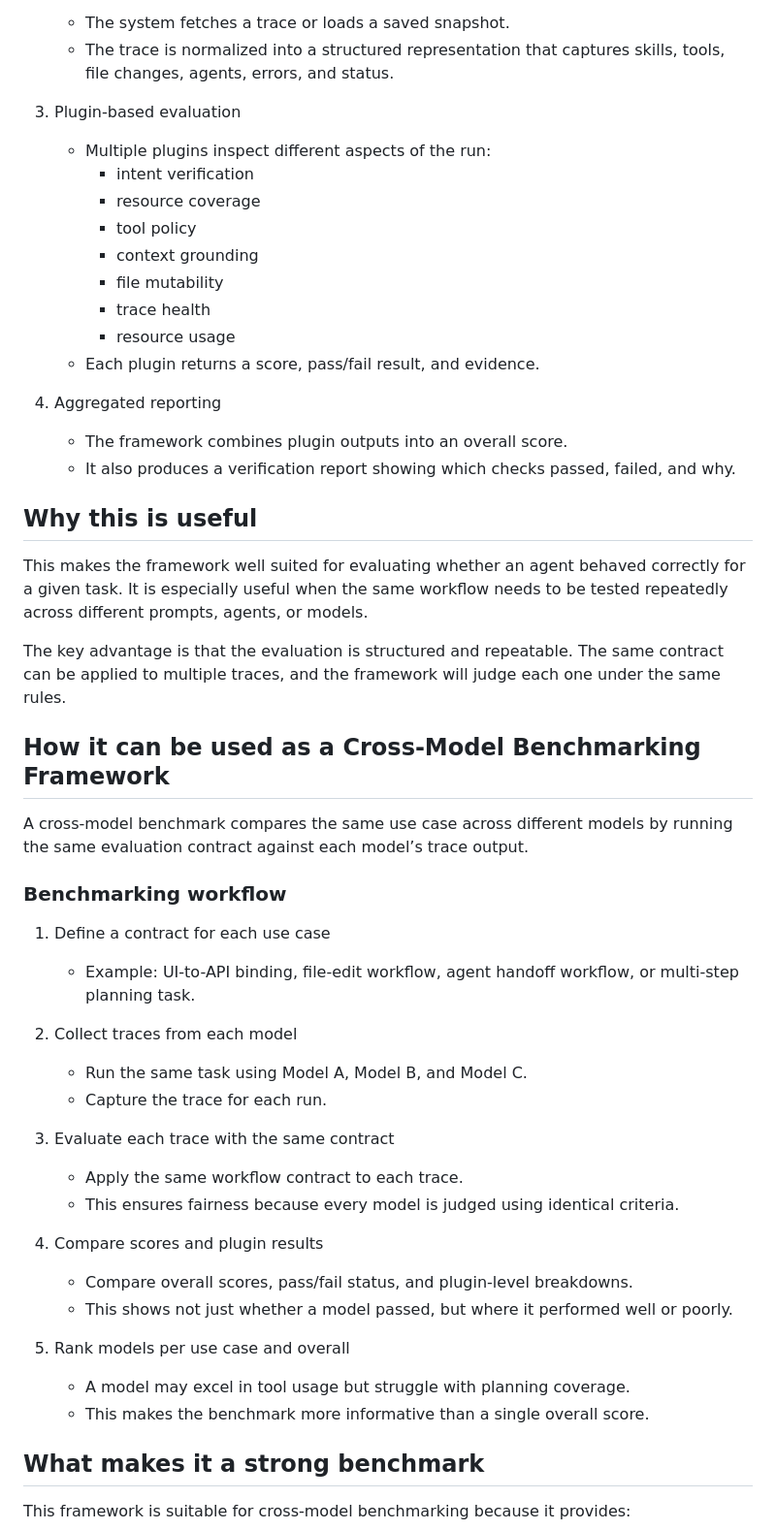
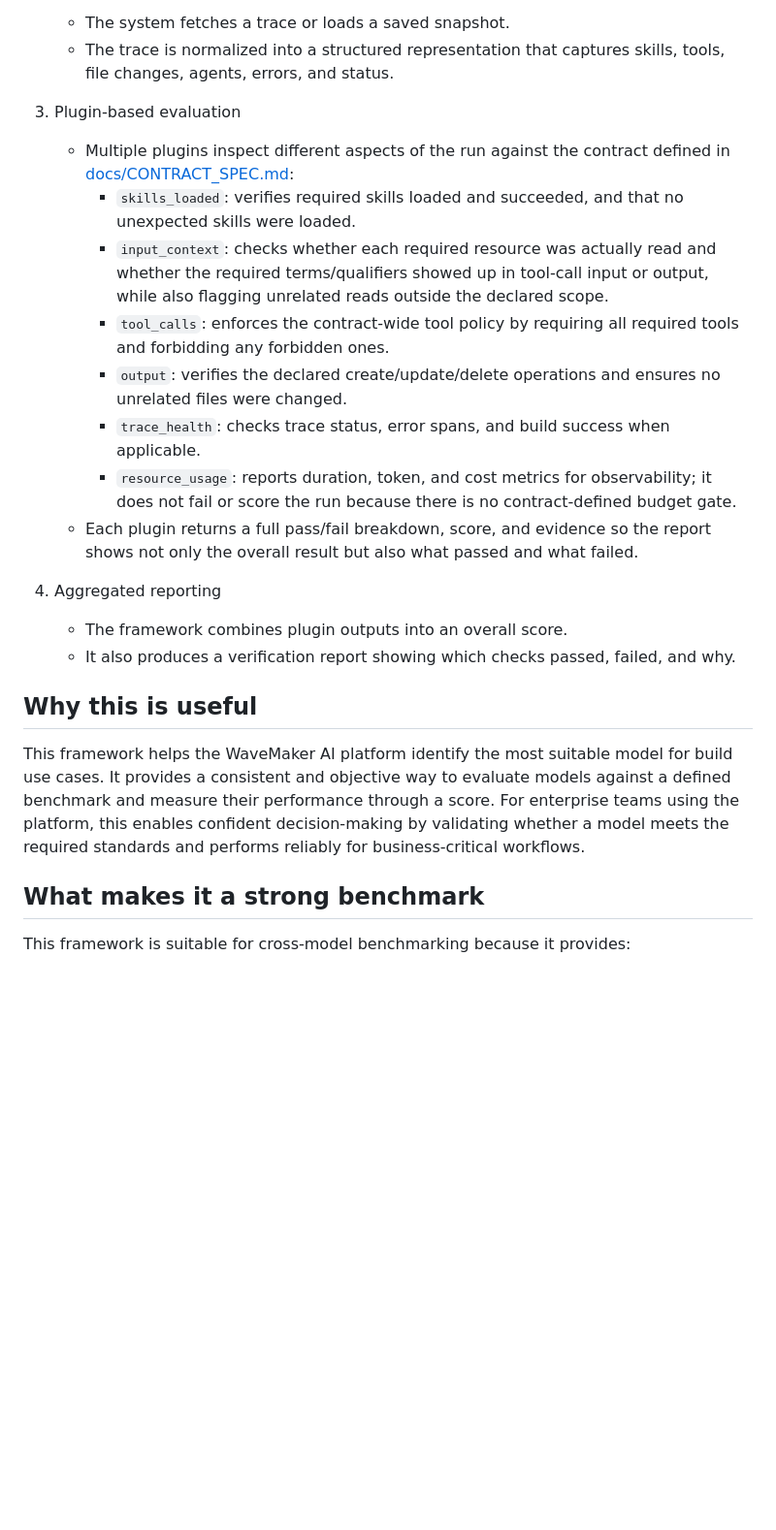
Before and after one commit to OmneWave/ai-agent-eval-framework, a Markdown page: README.md, the part around one of its changes. Shown at 97% size. Drawn GitHub-style; blank space fills up the shorter version.

Commit message:
Updated the doc with latest plugin details

```diff
--- a/README.md
+++ b/README.md
@@ -17,15 +17,14 @@ The evaluation engine works in four stages:
    - The trace is normalized into a structured representation that captures skills, tools, file changes, agents, errors, and status.
 
 3. Plugin-based evaluation
-   - Multiple plugins inspect different aspects of the run:
-     - intent verification
-     - resource coverage
-     - tool policy
-     - context grounding
-     - file mutability
-     - trace health
-     - resource usage
-   - Each plugin returns a score, pass/fail result, and evidence.
+   - Multiple plugins inspect different aspects of the run against the contract defined in [docs/CONTRACT_SPEC.md](docs/CONTRACT_SPEC.md):
+     - `skills_loaded`: verifies required skills loaded and succeeded, and that no unexpected skills were loaded.
+     - `input_context`: checks whether each required resource was actually read and whether the required terms/qualifiers showed up in tool-call input or output, while also flagging unrelated reads outside the declared scope.
+     - `tool_calls`: enforces the contract-wide tool policy by requiring all required tools and forbidding any forbidden ones.
+     - `output`: verifies the declared create/update/delete operations and ensures no unrelated files were changed.
+     - `trace_health`: checks trace status, error spans, and build success when applicable.
+     - `resource_usage`: reports duration, token, and cost metrics for observability; it does not fail or score the run because there is no contract-defined budget gate.
+   - Each plugin returns a full pass/fail breakdown, score, and evidence so the report shows not only the overall result but also what passed and what failed.
 
 4. Aggregated reporting
    - The framework combines plugin outputs into an overall score.
@@ -33,34 +32,7 @@ The evaluation engine works in four stages:
 
 ## Why this is useful
 
-This makes the framework well suited for evaluating whether an agent behaved correctly for a given task. It is especially useful when the same workflow needs to be tested repeatedly across different prompts, agents, or models.
-
-The key advantage is that the evaluation is structured and repeatable. The same contract can be applied to multiple traces, and the framework will judge each one under the same rules.
-
-## How it can be used as a Cross-Model Benchmarking Framework
-
-A cross-model benchmark compares the same use case across different models by running the same evaluation contract against each model’s trace output.
-
-### Benchmarking workflow
-
-1. Define a contract for each use case
-   - Example: UI-to-API binding, file-edit workflow, agent handoff workflow, or multi-step planning task.
-
-2. Collect traces from each model
-   - Run the same task using Model A, Model B, and Model C.
-   - Capture the trace for each run.
-
-3. Evaluate each trace with the same contract
-   - Apply the same workflow contract to each trace.
-   - This ensures fairness because every model is judged using identical criteria.
-
-4. Compare scores and plugin results
-   - Compare overall scores, pass/fail status, and plugin-level breakdowns.
-   - This shows not just whether a model passed, but where it performed well or poorly.
-
-5. Rank models per use case and overall
-   - A model may excel in tool usage but struggle with planning coverage.
-   - This makes the benchmark more informative than a single overall score.
+This framework helps the WaveMaker AI platform identify the most suitable model for build use cases. It provides a consistent and objective way to evaluate models against a defined benchmark and measure their performance through a score. For enterprise teams using the platform, this enables confident decision-making by validating whether a model meets the required standards and performs reliably for business-critical workflows.
 
 ## What makes it a strong benchmark
 
```
Also changed, not shown: other parts of README.md (+6 -20 lines).
